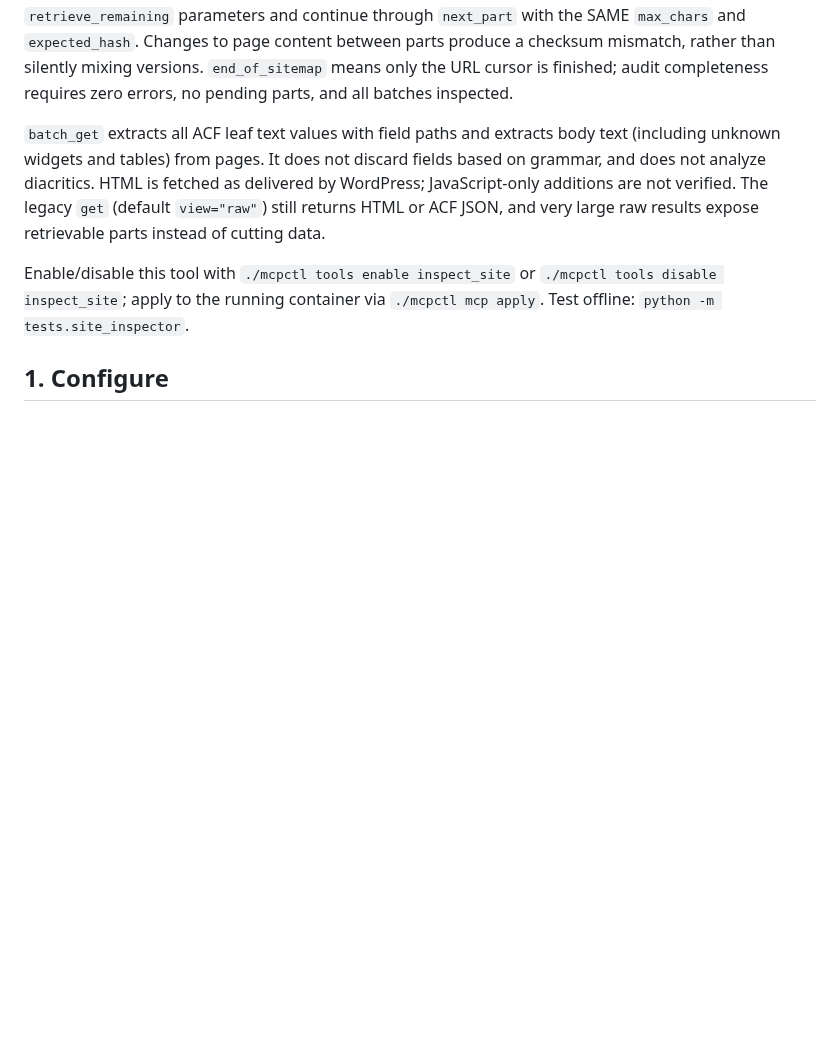
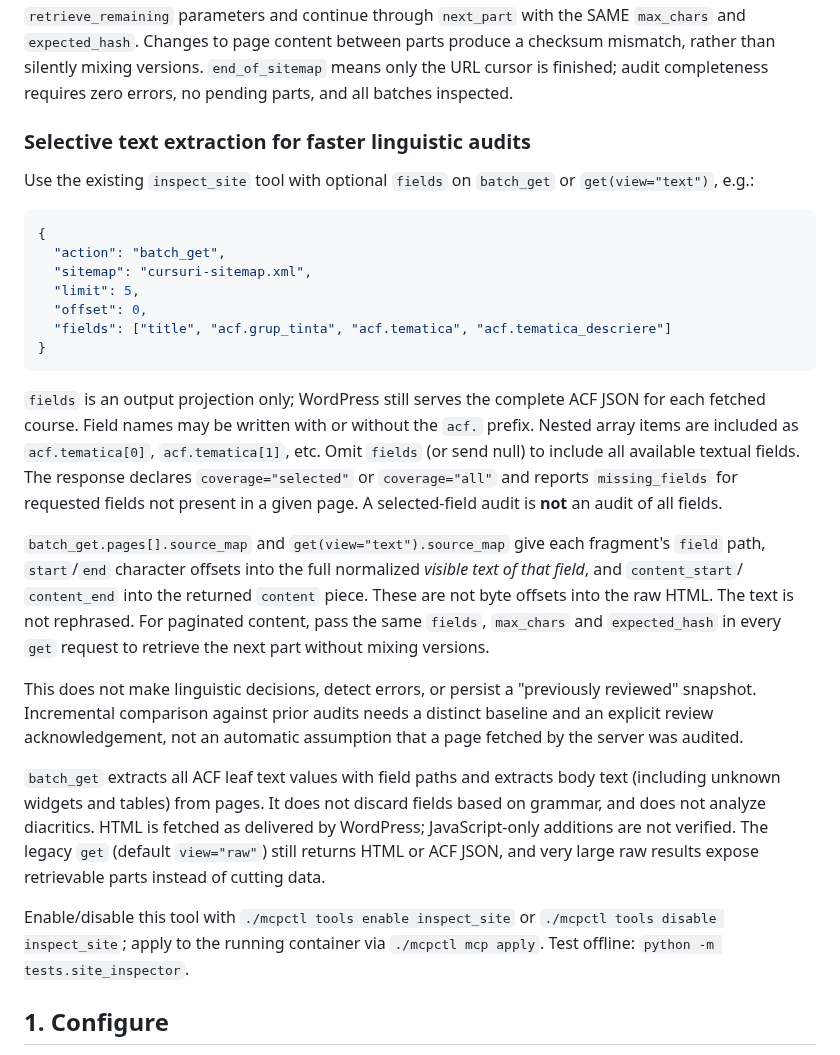
Before and after one commit to cristake007/mcp, a Markdown page: README.md, the part around the change. Rendered like a GitHub page; blank space fills up the shorter version.

Commit message:
docs: explain selective fields and exact source offsets for site audits

````diff
--- a/README.md
+++ b/README.md
@@ -64,6 +64,43 @@ Changes to page content between parts produce a checksum mismatch, rather
 than silently mixing versions. `end_of_sitemap` means only the URL cursor
 is finished; audit completeness requires zero errors, no pending parts, and
 all batches inspected.
+
+### Selective text extraction for faster linguistic audits
+
+Use the existing `inspect_site` tool with optional `fields` on `batch_get`
+or `get(view="text")`, e.g.:
+
+```json
+{
+  "action": "batch_get",
+  "sitemap": "cursuri-sitemap.xml",
+  "limit": 5,
+  "offset": 0,
+  "fields": ["title", "acf.grup_tinta", "acf.tematica", "acf.tematica_descriere"]
+}
+```
+
+`fields` is an output projection only; WordPress still serves the complete
+ACF JSON for each fetched course. Field names may be written with or without
+the `acf.` prefix. Nested array items are included as
+`acf.tematica[0]`, `acf.tematica[1]`, etc. Omit `fields` (or send null)
+to include all available textual fields. The response declares
+`coverage="selected"` or `coverage="all"` and reports `missing_fields`
+for requested fields not present in a given page. A selected-field audit is
+**not** an audit of all fields.
+
+`batch_get.pages[].source_map` and `get(view="text").source_map` give each
+fragment's `field` path, `start`/`end` character offsets into the full
+normalized *visible text of that field*, and `content_start`/
+`content_end` into the returned `content` piece. These are not byte
+offsets into the raw HTML. The text is not rephrased. For paginated content,
+pass the same `fields`, `max_chars` and `expected_hash` in every
+`get` request to retrieve the next part without mixing versions.
+
+This does not make linguistic decisions, detect errors, or persist a
+"previously reviewed" snapshot. Incremental comparison against prior
+audits needs a distinct baseline and an explicit review acknowledgement,
+not an automatic assumption that a page fetched by the server was audited.
 
 `batch_get` extracts all ACF leaf text values with field paths and extracts
 body text (including unknown widgets and tables) from pages. It does not
````
